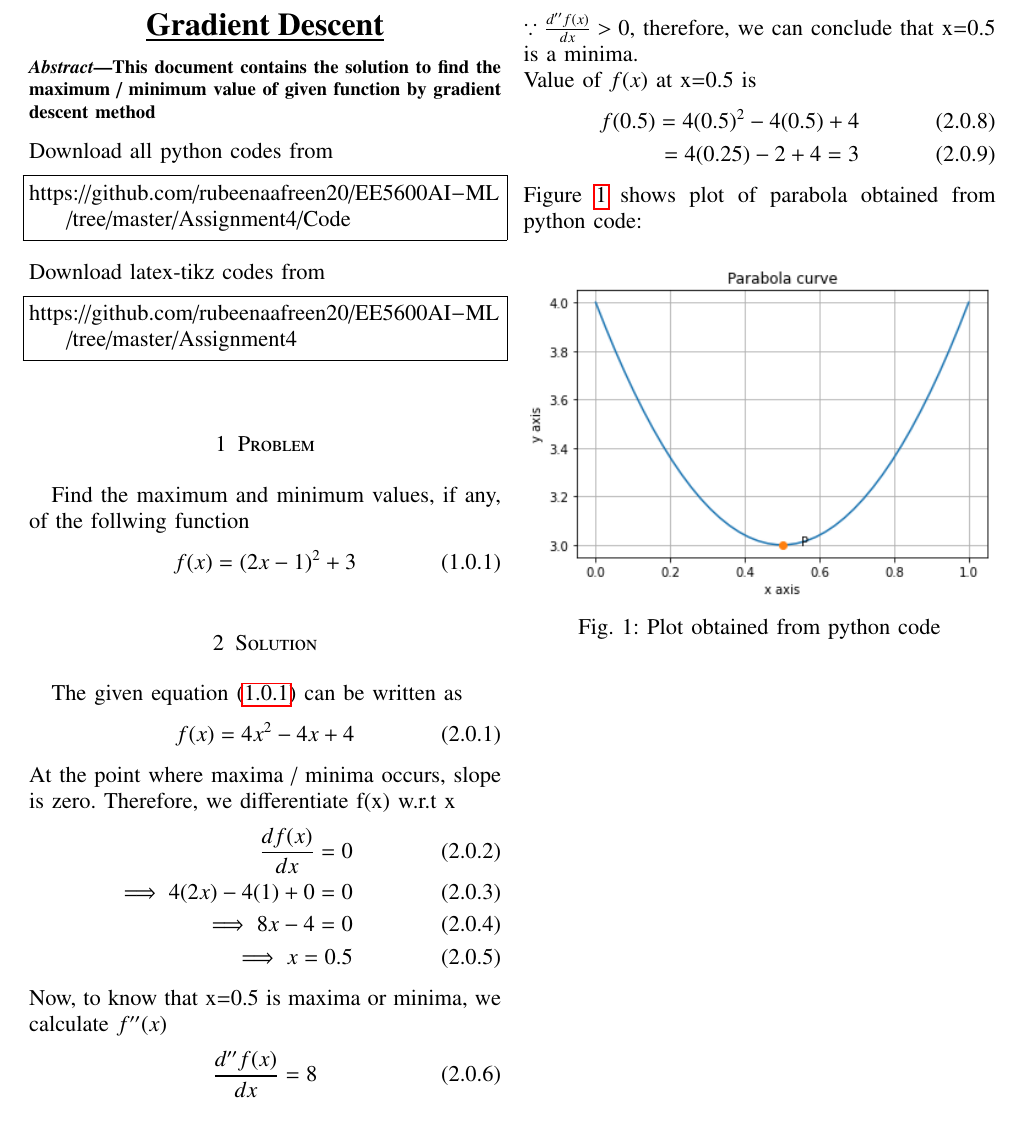
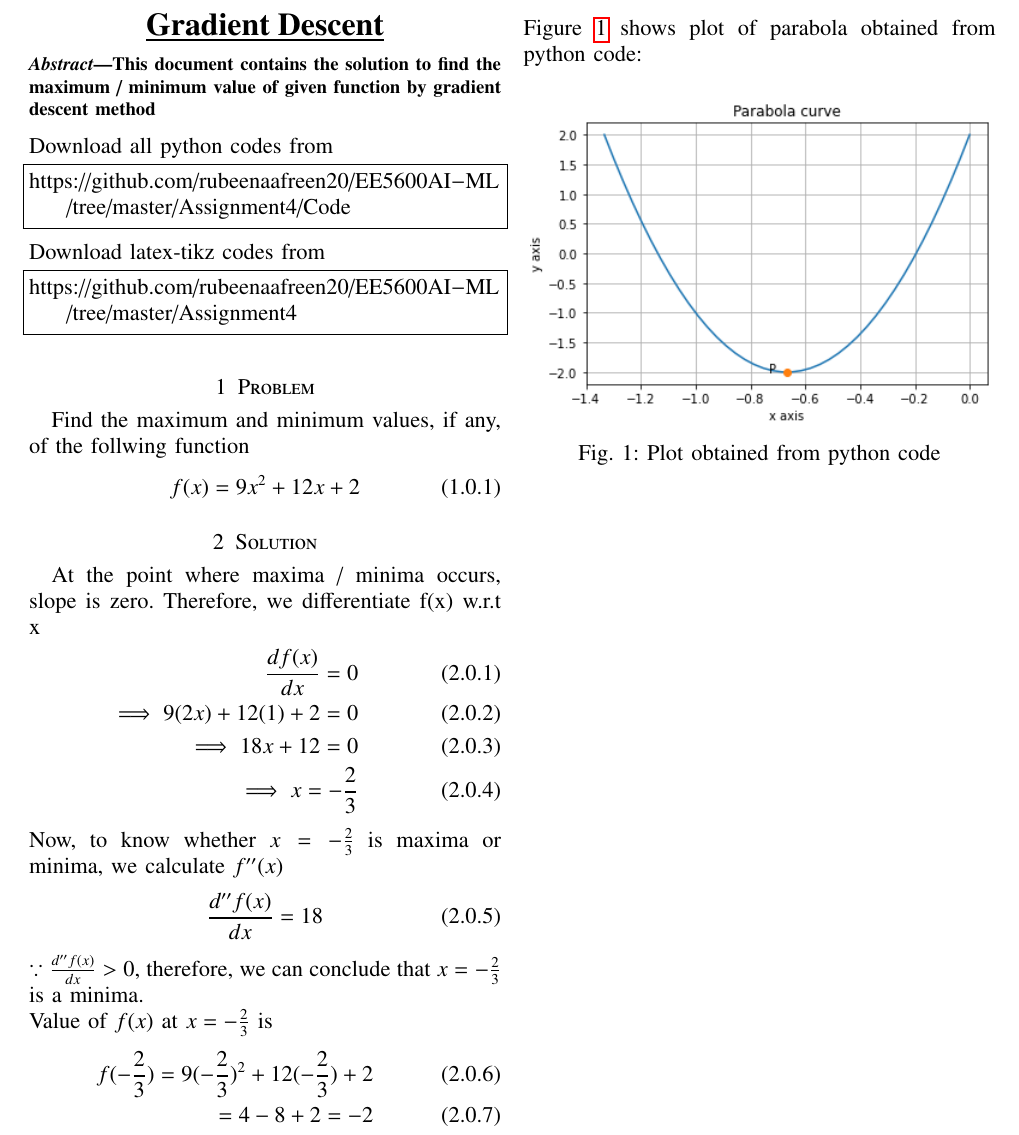
Before and after one commit to rubeenaafreen20/EE5600AI-ML, a LaTeX problem sheet (Assignment4/main.tex): part of the page, cut so that both start at the same text. Compiled offline with pdfLaTeX.

Commit message:
Add files via upload

```diff
--- a/Assignment4/main.tex
+++ b/Assignment4/main.tex
@@ -264,31 +264,27 @@ https://github.com/rubeenaafreen20/EE5600AI-ML/tree/master/Assignment4
 \section{Problem}
 Find the maximum and minimum values, if any, of the follwing function
 \begin{align}
-    f(x)=(2x-1)^2+3 \label{eq:1}
+    f(x)=9x^2+12x+2 \label{eq:1}
 \end{align}
 
 \section{Solution}
-The given equation \eqref{eq:1} can be written as
-\begin{align}
-    f(x)=4x^2-4x+4
-\end{align}
 At the point where maxima / minima occurs, slope is zero. Therefore, we differentiate f(x) w.r.t x
 \begin{align}
     \frac{df(x)}{dx}=0\\
-    \implies 4(2x)-4(1)+0=0\\
-    \implies 8x-4=0\\
-    \implies x=0.5
+    \implies 9(2x)+12(1)+2=0\\
+    \implies 18x+12=0\\
+    \implies x=-\frac{2}{3}
 \end{align}
-Now, to know that x=0.5 is maxima or minima, we calculate $f''(x)$
+Now, to know whether $x=-\frac{2}{3}$ is maxima or minima, we calculate $f''(x)$
 \begin{align}
-    \frac{d''f(x)}{dx}=8\\
+    \frac{d''f(x)}{dx}=18
 \end{align}
-$\because   \frac{d''f(x)}{dx}>0$, therefore,  we can conclude that x=0.5 is a minima.\\
-Value of $f(x)$ at x=0.5 is
+$\because\frac{d''f(x)}{dx}>0$, therefore,  we can conclude that $x=-\frac{2}{3}$ is a minima.\\
+Value of $f(x)$ at $x=-\frac{2}{3}$ is
 \begin{align}
-    f(0.5)=4(0.5)^2-4(0.5)+4\\
-        =4(0.25)-2+4
-        =3
+    f(-\frac{2}{3})=9(-\frac{2}{3})^2+12(-\frac{2}{3})+2\\
+        =4-8+2
+        =-2
 \end{align}
 Figure \ref{Fig:1} shows plot of parabola obtained from python code:
 \begin{figure}[h]
```
Also changed, not shown: Assignment4/AI_Assignment4.pdf, Assignment4/Parabola.png.
